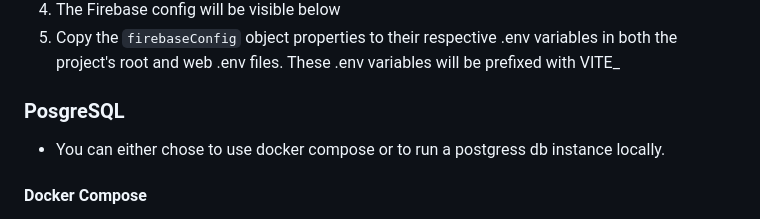
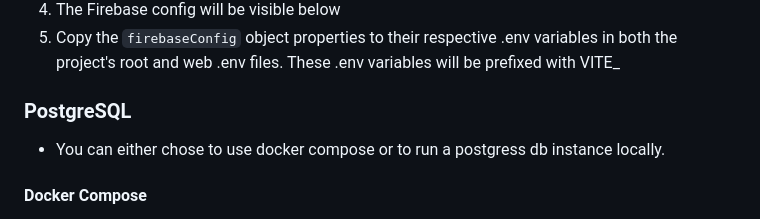
Before and after one commit to navazjm/ultrashub, a Markdown page: docs/contributing/environment_setup.md, the part around the change. GitHub-like rendering.

Commit message:
update project env setup doc

```diff
--- a/docs/contributing/environment_setup.md
+++ b/docs/contributing/environment_setup.md
@@ -98,7 +98,7 @@ The account system will not let you create an account without a Firebase project
 5. Copy the `firebaseConfig` object properties to their respective .env variables in both the project's root and web .env files. These
 .env variables will be prefixed with VITE_
 
-### PosgreSQL
+### PostgreSQL
 
 - You can either chose to use docker compose or to run a postgress db instance locally.
 
```
